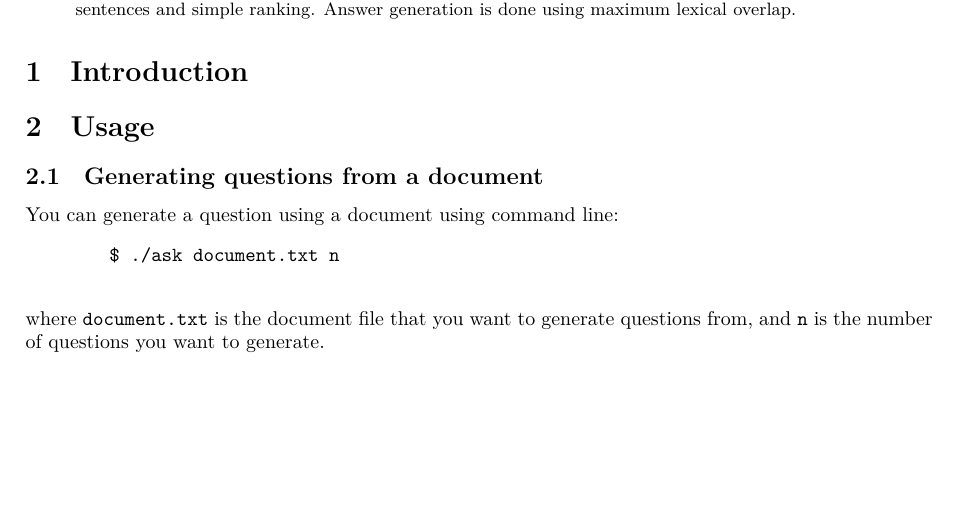
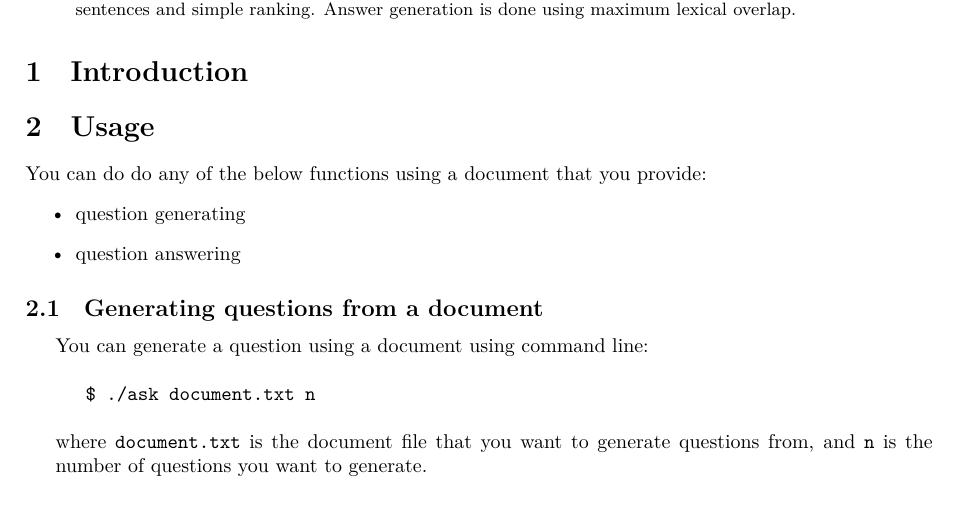
Before and after one commit to mntalateyya/ProjectNLP, a LaTeX paper (docs/ProjectReport.tex): part of the page, cut so that both start at the same text, the shorter picture padded with empty space. Compiled offline with XeLaTeX.

Commit message:
wrote 'usage' part

```diff
--- a/docs/ProjectReport.tex
+++ b/docs/ProjectReport.tex
@@ -5,6 +5,7 @@
 \usepackage{unicode-math}
 \usepackage[dvipsnames]{xcolor}
 \usepackage{listings}
+\usepackage{indentfirst}
 
 \title{A system for question and answer generations}
 \author{Haya Al-Kuwari, Akhyar Kamili, Mohammed Nurul Hoque, Abubaker Omar}
@@ -20,11 +21,15 @@
     \end{abstract}
     \section{Introduction}
     \section{Usage}
+    \noindent You can do do any of the below functions using a document that you provide:
+    \begin{itemize}
+        \item question generating
+        \item question answering
+    \end{itemize}
         \subsection{Generating questions from a document}
-        You can generate a question using a document using command line:
-        \begin{verbatim}
-        $ ./ask document.txt n
-        \end{verbatim}
-        where \texttt{document.txt} is the document file that you want to generate questions from,
-        and \texttt{n} is the number of questions you want to generate.
+        You can generate a question using a document using command line: \newline \newline
+        \indent \indent \texttt{\$ ./ask document.txt n} \newline \newline
+        \indent where \texttt{document.txt} is the document file that you want to generate questions from,
+        and \texttt{n} is the
+        \indent number of questions you want to generate.
         \subsection{Answering document-related questions from a user}
```
Also changed, not shown: docs/ProjectReport.pdf, docs/ProjectReport.tex (11 more changed lines).
